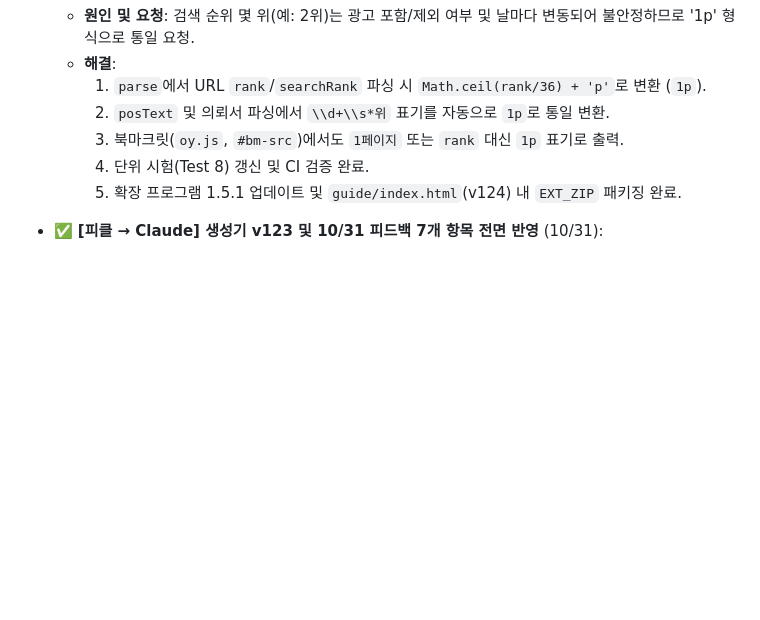
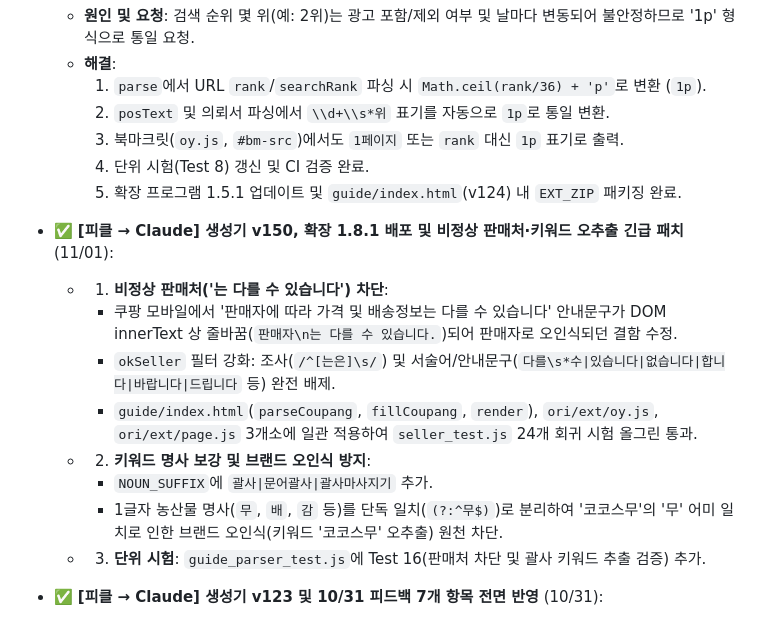
Before and after one commit to sujin-baby/sujin-baby.github.io, a Markdown page: ori/CLAUDE_HANDOVER.md, the part around the change. Rendered like a GitHub page; blank space fills up the shorter version.

Commit message:
docs: 인수인계서에 생성기 v150 및 판매처·괄사 키워드 패치 내역 기록

```diff
--- a/ori/CLAUDE_HANDOVER.md
+++ b/ori/CLAUDE_HANDOVER.md
@@ -273,6 +273,16 @@
     4) 단위 시험(Test 8) 갱신 및 CI 검증 완료.
     5) 확장 프로그램 1.5.1 업데이트 및 `guide/index.html`(v124) 내 `EXT_ZIP` 패키징 완료.
 
+- ✅ **[피클 → Claude] 생성기 v150, 확장 1.8.1 배포 및 비정상 판매처·키워드 오추출 긴급 패치** (11/01):
+  - 1. **비정상 판매처('는 다를 수 있습니다') 차단**:
+    - 쿠팡 모바일에서 '판매자에 따라 가격 및 배송정보는 다를 수 있습니다' 안내문구가 DOM innerText 상 줄바꿈(`판매자\n는 다를 수 있습니다.`)되어 판매자로 오인식되던 결함 수정.
+    - `okSeller` 필터 강화: 조사(`/^[는은]\s/`) 및 서술어/안내문구(`다를\s*수|있습니다|없습니다|합니다|바랍니다|드립니다` 등) 완전 배제.
+    - `guide/index.html`(`parseCoupang`, `fillCoupang`, `render`), `ori/ext/oy.js`, `ori/ext/page.js` 3개소에 일관 적용하여 `seller_test.js` 24개 회귀 시험 올그린 통과.
+  - 2. **키워드 명사 보강 및 브랜드 오인식 방지**:
+    - `NOUN_SUFFIX`에 `괄사|문어괄사|괄사마사지기` 추가.
+    - 1글자 농산물 명사(`무`, `배`, `감` 등)를 단독 일치(`(?:^무$)`)로 분리하여 '코코스무'의 '무' 어미 일치로 인한 브랜드 오인식(키워드 '코코스무' 오추출) 원천 차단.
+  - 3. **단위 시험**: `guide_parser_test.js`에 Test 16(판매처 차단 및 괄사 키워드 추출 검증) 추가.
+
 - ✅ **[피클 → Claude] 생성기 v123 및 10/31 피드백 7개 항목 전면 반영** (10/31):
   - 1. **키워드 단일 추출**: `kwList`에서 의뢰서 키워드가 명시된 경우(`!g.kwAuto`) 합성 서브키워드/옵션명 혼입 차단, 단일 키워드만 반환 및 주소·open.html에 전달.
   - 2. **북마크릿 prompt 제거**: `ori/ext/oy.js` 및 inline `#bm-src`에서 `prompt` 팝업 제거, 미인식 시 상품명 자동 추천으로 바로 탐색 복구.
```
